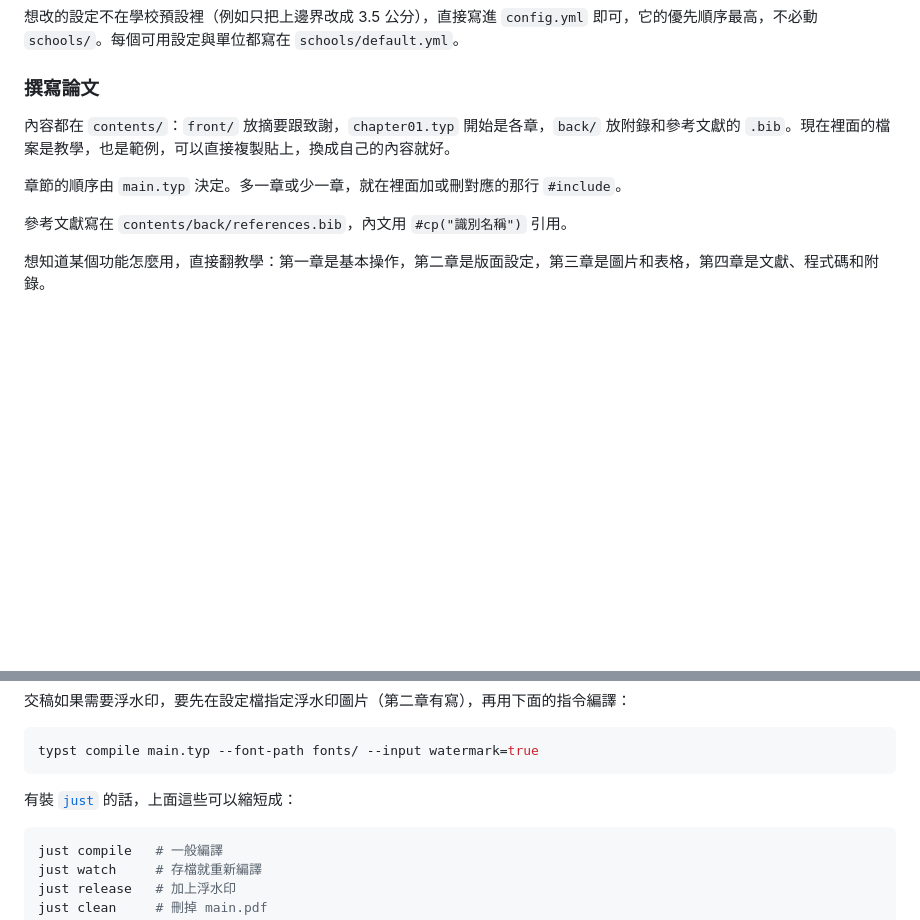
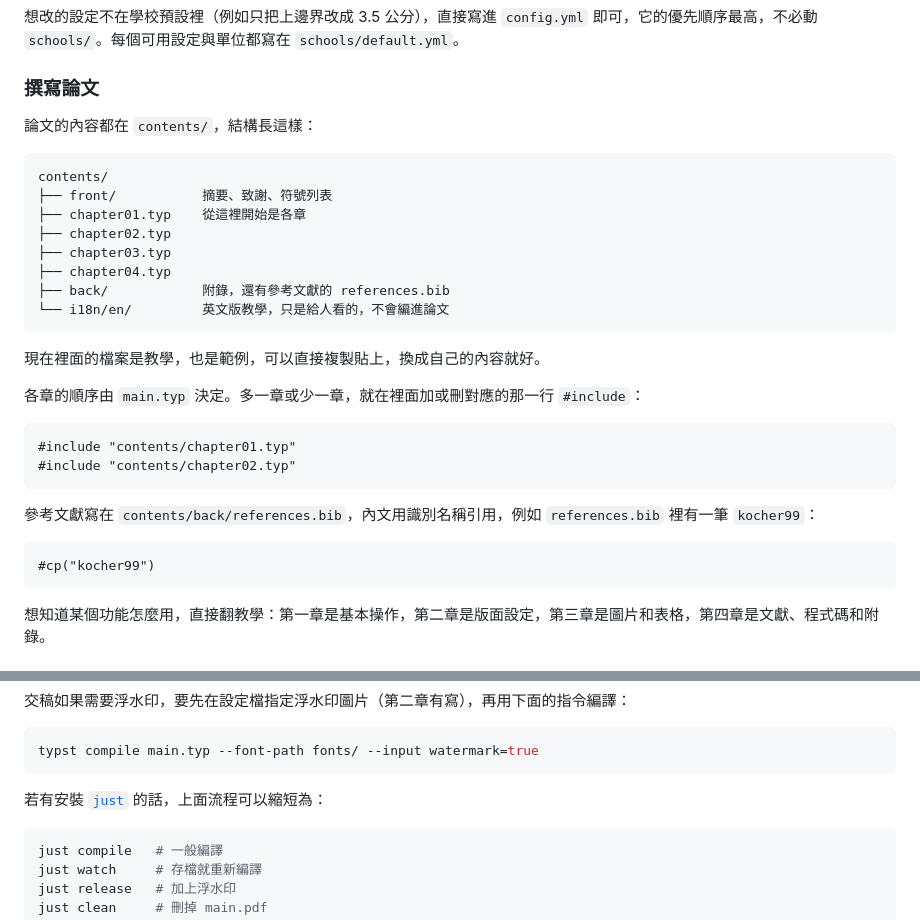
Before and after one commit to TW-Thesis/tw-thesis-typ, a Markdown page: README.md, 2 parts joined by grey strips. Rendered like a GitHub page; blank space fills up the shorter version.

Commit message:
README: show the contents layout and include/cite examples as code blocks

````diff
--- a/README.md
+++ b/README.md
@@ -97,11 +97,33 @@ date: "2027-01-15"        # 封面上的日期，格式 YYYY-MM-DD
 
 ### 撰寫論文
 
-內容都在 `contents/`：`front/` 放摘要跟致謝，`chapter01.typ` 開始是各章，`back/` 放附錄和參考文獻的 `.bib`。現在裡面的檔案是教學，也是範例，可以直接複製貼上，換成自己的內容就好。
+論文的內容都在 `contents/`，結構長這樣：
 
-章節的順序由 `main.typ` 決定。多一章或少一章，就在裡面加或刪對應的那行 `#include`。
+```text
+contents/
+├── front/           摘要、致謝、符號列表
+├── chapter01.typ    從這裡開始是各章
+├── chapter02.typ
+├── chapter03.typ
+├── chapter04.typ
+├── back/            附錄，還有參考文獻的 references.bib
+└── i18n/en/         英文版教學，只是給人看的，不會編進論文
+```
 
-參考文獻寫在 `contents/back/references.bib`，內文用 `#cp("識別名稱")` 引用。
+現在裡面的檔案是教學，也是範例，可以直接複製貼上，換成自己的內容就好。
+
+各章的順序由 `main.typ` 決定。多一章或少一章，就在裡面加或刪對應的那一行 `#include`：
+
+```typ
+#include "contents/chapter01.typ"
+#include "contents/chapter02.typ"
+```
+
+參考文獻寫在 `contents/back/references.bib`，內文用識別名稱引用，例如 `references.bib` 裡有一筆 `kocher99`：
+
+```typ
+#cp("kocher99")
+```
 
 想知道某個功能怎麼用，直接翻教學：第一章是基本操作，第二章是版面設定，第三章是圖片和表格，第四章是文獻、程式碼和附錄。
 
@@ -121,7 +143,7 @@ typst watch main.typ --font-path fonts/
 typst compile main.typ --font-path fonts/ --input watermark=true
 ```
 
-有裝 [`just`](https://github.com/casey/just) 的話，上面這些可以縮短成：
+若有安裝 [`just`](https://github.com/casey/just) 的話，上面流程可以縮短為：
 
 ```bash
 just compile   # 一般編譯
````
